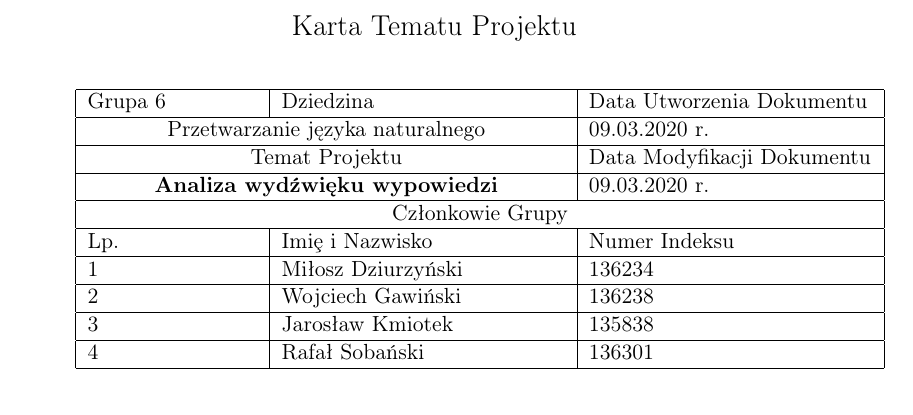
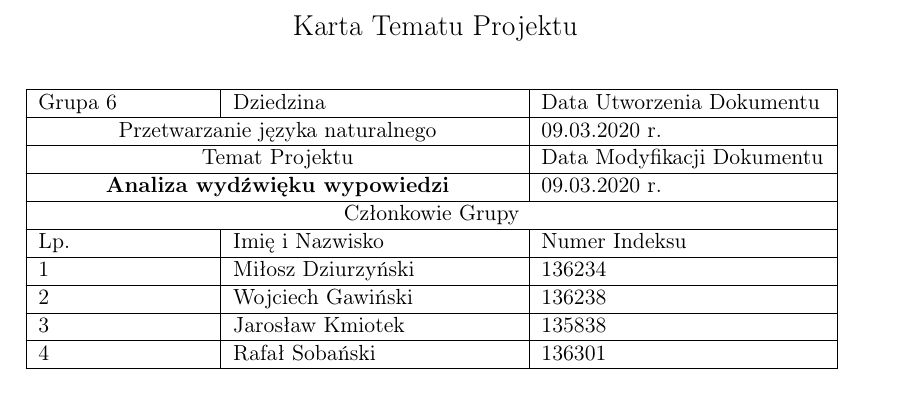
Before and after one commit to djmuted/PZ_Proj, a LaTeX document (Karta projektu/Karta Projektu.tex): part of the page, cut so that both start at the same text. Compiled offline with pdfLaTeX.

Commit message:
Update table

```diff
--- a/Karta projektu/Karta Projektu.tex
+++ b/Karta projektu/Karta Projektu.tex
@@ -4,9 +4,11 @@
 \usepackage[utf8]{inputenc}
 \usepackage[T1]{fontenc}
 \usepackage[polish]{babel}
+\usepackage{array}
+\usepackage{geometry}
 
 \newcommand{\Mod}[1]{\ (\mathrm{mod}\ #1)}
-
+\newgeometry{tmargin=3cm, bmargin=3cm, lmargin=0.5cm, rmargin=0.5cm}
 
 \begin{document}
 
@@ -14,6 +16,7 @@
     \Large
     Karta Tematu Projektu
 \end{center}
+\begin{center}
 \begin{table}[h]
     \centering
     \begin{tabular}{|p{3cm}|p{5cm}|p{5cm}|}
@@ -23,7 +26,7 @@
          \multicolumn{2}{|c|}{Temat Projektu} & Data Modyfikacji Dokumentu \\ \hline
          \multicolumn{2}{|c|}{\textbf{Analiza wydźwięku wypowiedzi}} & 09.03.2020 r. \\ \hline
          \multicolumn{3}{|c|}{Członkowie Grupy} \\ \hline
-         Lp. & Imi\c e i Nazwisko & Numer Indeksu \\ \hline
+         Lp. & Imię i Nazwisko & Numer Indeksu \\ \hline
          1 & Miłosz Dziurzyński & 136234 \\ \hline
          2 & Wojciech Gawiński & 136238 \\ \hline
          3 & Jarosław Kmiotek & 135838 \\ \hline
```
Also changed, not shown: Karta projektu/Karta Projektu.pdf, Karta projektu/Karta Projektu.tex (2 more changed lines).
